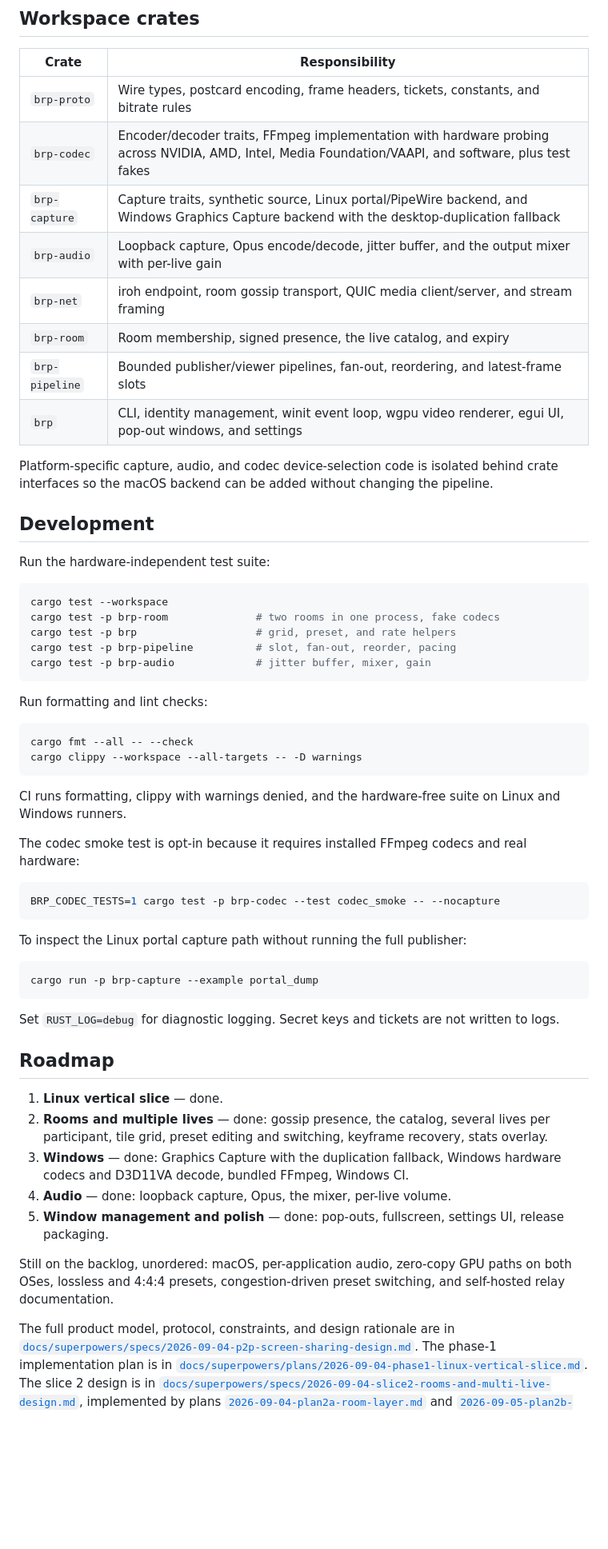
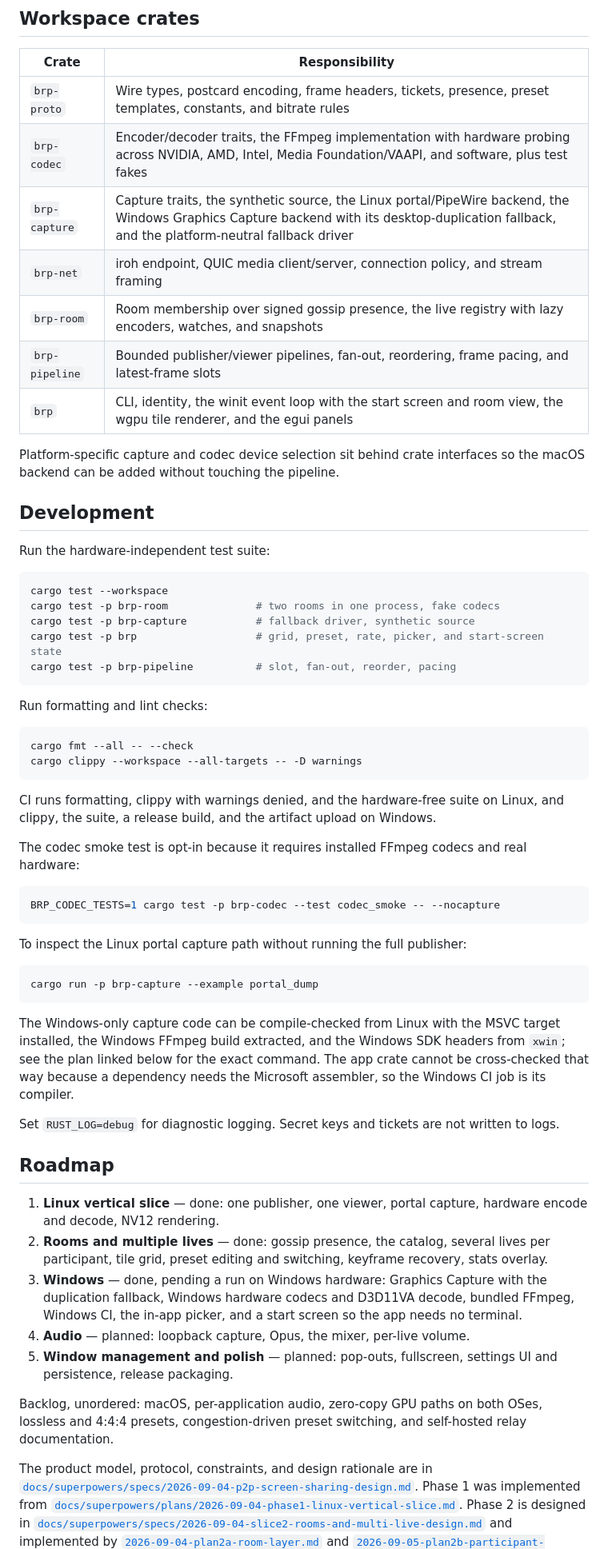
Before and after one commit to gtkacz/openstream, a Markdown page: README.md, the part around one of its changes. Shown at 80% size. GitHub-like rendering; blank space fills up the shorter version.

````diff
--- a/README.md
+++ b/README.md
@@ -155,18 +143,16 @@ directory.
 
 | Crate | Responsibility |
 | --- | --- |
-| `brp-proto` | Wire types, postcard encoding, frame headers, tickets, constants, and bitrate rules |
-| `brp-codec` | Encoder/decoder traits, FFmpeg implementation with hardware probing across NVIDIA, AMD, Intel, Media Foundation/VAAPI, and software, plus test fakes |
-| `brp-capture` | Capture traits, synthetic source, Linux portal/PipeWire backend, and Windows Graphics Capture backend with the desktop-duplication fallback |
-| `brp-audio` | Loopback capture, Opus encode/decode, jitter buffer, and the output mixer with per-live gain |
-| `brp-net` | iroh endpoint, room gossip transport, QUIC media client/server, and stream framing |
-| `brp-room` | Room membership, signed presence, the live catalog, and expiry |
-| `brp-pipeline` | Bounded publisher/viewer pipelines, fan-out, reordering, and latest-frame slots |
-| `brp` | CLI, identity management, winit event loop, wgpu video renderer, egui UI, pop-out windows, and settings |
+| `brp-proto` | Wire types, postcard encoding, frame headers, tickets, presence, preset templates, constants, and bitrate rules |
+| `brp-codec` | Encoder/decoder traits, the FFmpeg implementation with hardware probing across NVIDIA, AMD, Intel, Media Foundation/VAAPI, and software, plus test fakes |
+| `brp-capture` | Capture traits, the synthetic source, the Linux portal/PipeWire backend, the Windows Graphics Capture backend with its desktop-duplication fallback, and the platform-neutral fallback driver |
+| `brp-net` | iroh endpoint, QUIC media client/server, connection policy, and stream framing |
+| `brp-room` | Room membership over signed gossip presence, the live registry with lazy encoders, watches, and snapshots |
+| `brp-pipeline` | Bounded publisher/viewer pipelines, fan-out, reordering, frame pacing, and latest-frame slots |
+| `brp` | CLI, identity, the winit event loop with the start screen and room view, the wgpu tile renderer, and the egui panels |
 
-Platform-specific capture, audio, and codec device-selection code is isolated
-behind crate interfaces so the macOS backend can be added without changing the
-pipeline.
+Platform-specific capture and codec device selection sit behind crate
+interfaces so the macOS backend can be added without touching the pipeline.
 
 ## Development
 
@@ -175,9 +161,9 @@ Run the hardware-independent test suite:
 ```sh
 cargo test --workspace
 cargo test -p brp-room              # two rooms in one process, fake codecs
-cargo test -p brp                   # grid, preset, and rate helpers
+cargo test -p brp-capture           # fallback driver, synthetic source
+cargo test -p brp                   # grid, preset, rate, picker, and start-screen state
 cargo test -p brp-pipeline          # slot, fan-out, reorder, pacing
-cargo test -p brp-audio             # jitter buffer, mixer, gain
 ```
 
 Run formatting and lint checks:
@@ -188,7 +174,8 @@ cargo clippy --workspace --all-targets -- -D warnings
 ```
 
 CI runs formatting, clippy with warnings denied, and the hardware-free suite on
-Linux and Windows runners.
+Linux, and clippy, the suite, a release build, and the artifact upload on
+Windows.
 
 The codec smoke test is opt-in because it requires installed FFmpeg codecs and
 real hardware:
@@ -203,31 +190,40 @@ To inspect the Linux portal capture path without running the full publisher:
 cargo run -p brp-capture --example portal_dump
 ```
 
+The Windows-only capture code can be compile-checked from Linux with the MSVC
+target installed, the Windows FFmpeg build extracted, and the Windows SDK
+headers from `xwin`; see the plan linked below for the exact command. The app
+crate cannot be cross-checked that way because a dependency needs the Microsoft
+assembler, so the Windows CI job is its compiler.
+
 Set `RUST_LOG=debug` for diagnostic logging. Secret keys and tickets are not
 written to logs.
 
 ## Roadmap
 
-1. **Linux vertical slice** — done.
+1. **Linux vertical slice** — done: one publisher, one viewer, portal capture,
+   hardware encode and decode, NV12 rendering.
 2. **Rooms and multiple lives** — done: gossip presence, the catalog, several
    lives per participant, tile grid, preset editing and switching, keyframe
    recovery, stats overlay.
-3. **Windows** — done: Graphics Capture with the duplication fallback, Windows
-   hardware codecs and D3D11VA decode, bundled FFmpeg, Windows CI.
-4. **Audio** — done: loopback capture, Opus, the mixer, per-live volume.
-5. **Window management and polish** — done: pop-outs, fullscreen, settings UI,
-   release packaging.
+3. **Windows** — done, pending a run on Windows hardware: Graphics Capture with
+   the duplication fallback, Windows hardware codecs and D3D11VA decode,
+   bundled FFmpeg, Windows CI, the in-app picker, and a start screen so the
+   app needs no terminal.
+4. **Audio** — planned: loopback capture, Opus, the mixer, per-live volume.
+5. **Window management and polish** — planned: pop-outs, fullscreen, settings
+   UI and persistence, release packaging.
 
-Still on the backlog, unordered: macOS, per-application audio, zero-copy GPU
-paths on both OSes, lossless and 4:4:4 presets, congestion-driven preset
-switching, and self-hosted relay documentation.
+Backlog, unordered: macOS, per-application audio, zero-copy GPU paths on both
+OSes, lossless and 4:4:4 presets, congestion-driven preset switching, and
+self-hosted relay documentation.
 
-The full product model, protocol, constraints, and design rationale are in
+The product model, protocol, constraints, and design rationale are in
 [`docs/superpowers/specs/2026-09-04-p2p-screen-sharing-design.md`](docs/superpowers/specs/2026-09-04-p2p-screen-sharing-design.md).
-The phase-1 implementation plan is in
+Phase 1 was implemented from
 [`docs/superpowers/plans/2026-09-04-phase1-linux-vertical-slice.md`](docs/superpowers/plans/2026-09-04-phase1-linux-vertical-slice.md).
-The slice 2 design is in
-[`docs/superpowers/specs/2026-09-04-slice2-rooms-and-multi-live-design.md`](docs/superpowers/specs/2026-09-04-slice2-rooms-and-multi-live-design.md),
-implemented by plans
+Phase 2 is designed in
+[`docs/superpowers/specs/2026-09-04-slice2-rooms-and-multi-live-design.md`](docs/superpowers/specs/2026-09-04-slice2-rooms-and-multi-live-design.md)
+and implemented by
 [`2026-09-04-plan2a-room-layer.md`](docs/superpowers/plans/2026-09-04-plan2a-room-layer.md) and
 [`2026-09-05-plan2b-participant-window.md`](docs/superpowers/plans/2026-09-05-plan2b-participant-window.md).
````
Also changed, not shown: other parts of README.md (+68 -76 lines).
